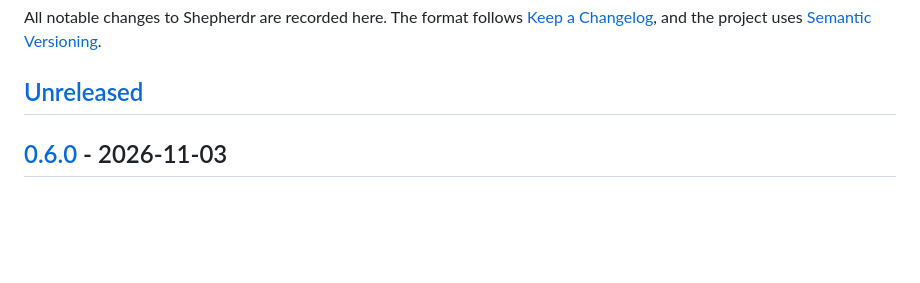
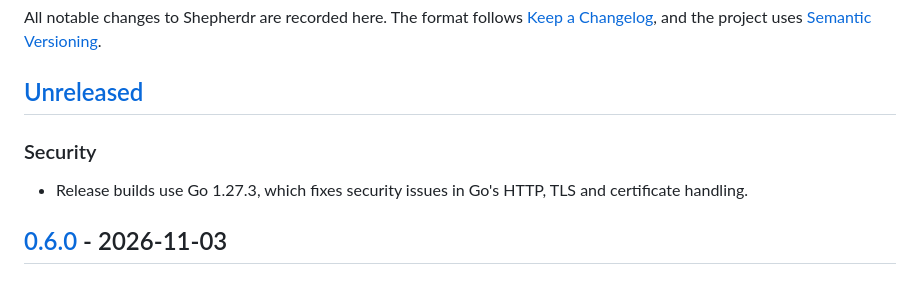
Before and after one commit to luiscleto/shepherdr, a Markdown page: CHANGELOG.md, the part around the change. Drawn GitHub-style; blank space fills up the shorter version.

Commit message:
docs: note the dependency refresh in the changelog
Co-Authored-By: Claude Opus 5.5 <noreply@anthropic.com>

```diff
--- a/CHANGELOG.md
+++ b/CHANGELOG.md
@@ -3,6 +3,10 @@
 All notable changes to Shepherdr are recorded here. The format follows [Keep a Changelog](https://keepachangelog.com/en/1.1.0/), and the project uses [Semantic Versioning](https://semver.org/spec/v2.0.0.html).
 
 ## [Unreleased]
+
+### Security
+
+- Release builds use Go 1.27.3, which fixes security issues in Go's HTTP, TLS and certificate handling.
 
 ## [0.6.0] - 2026-11-03
 
```
